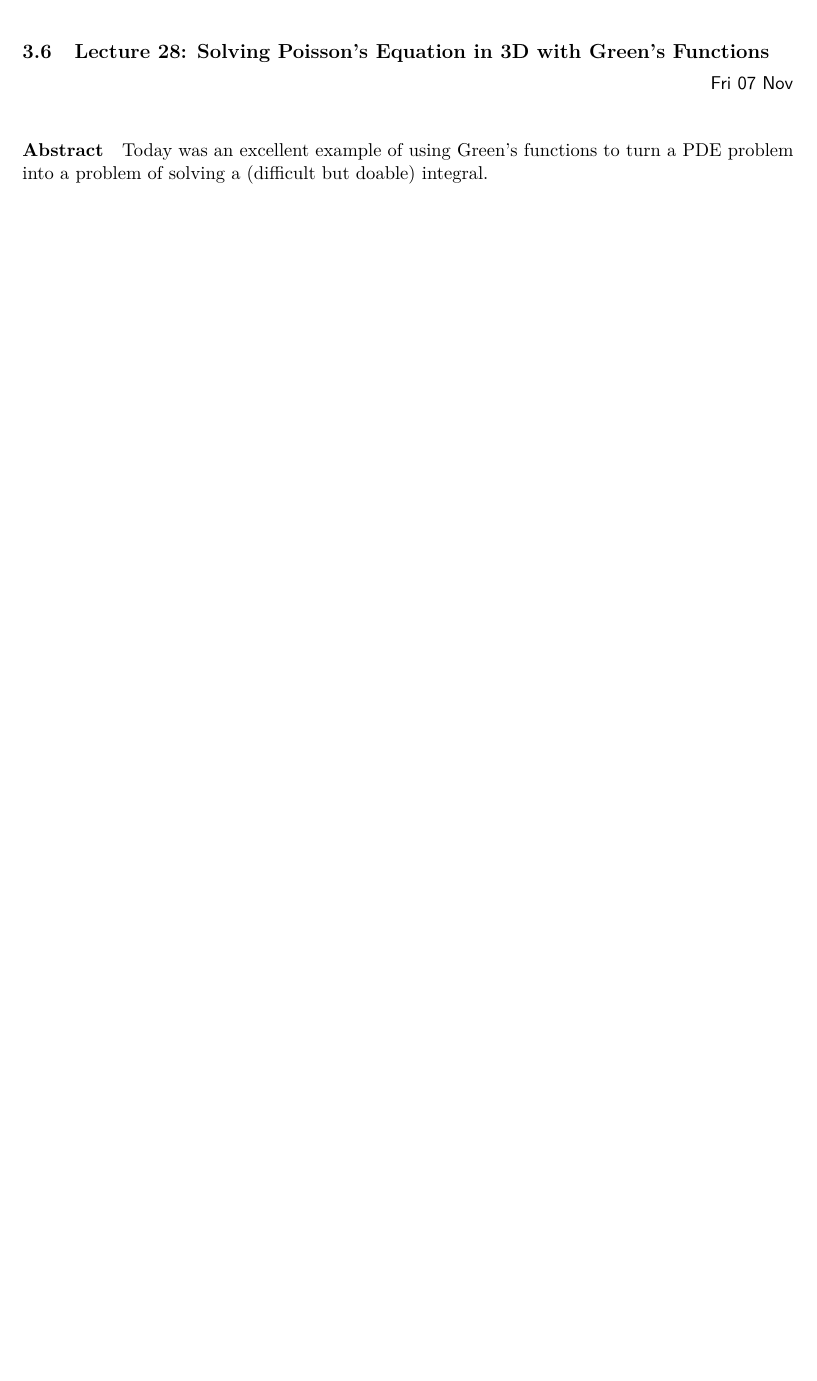
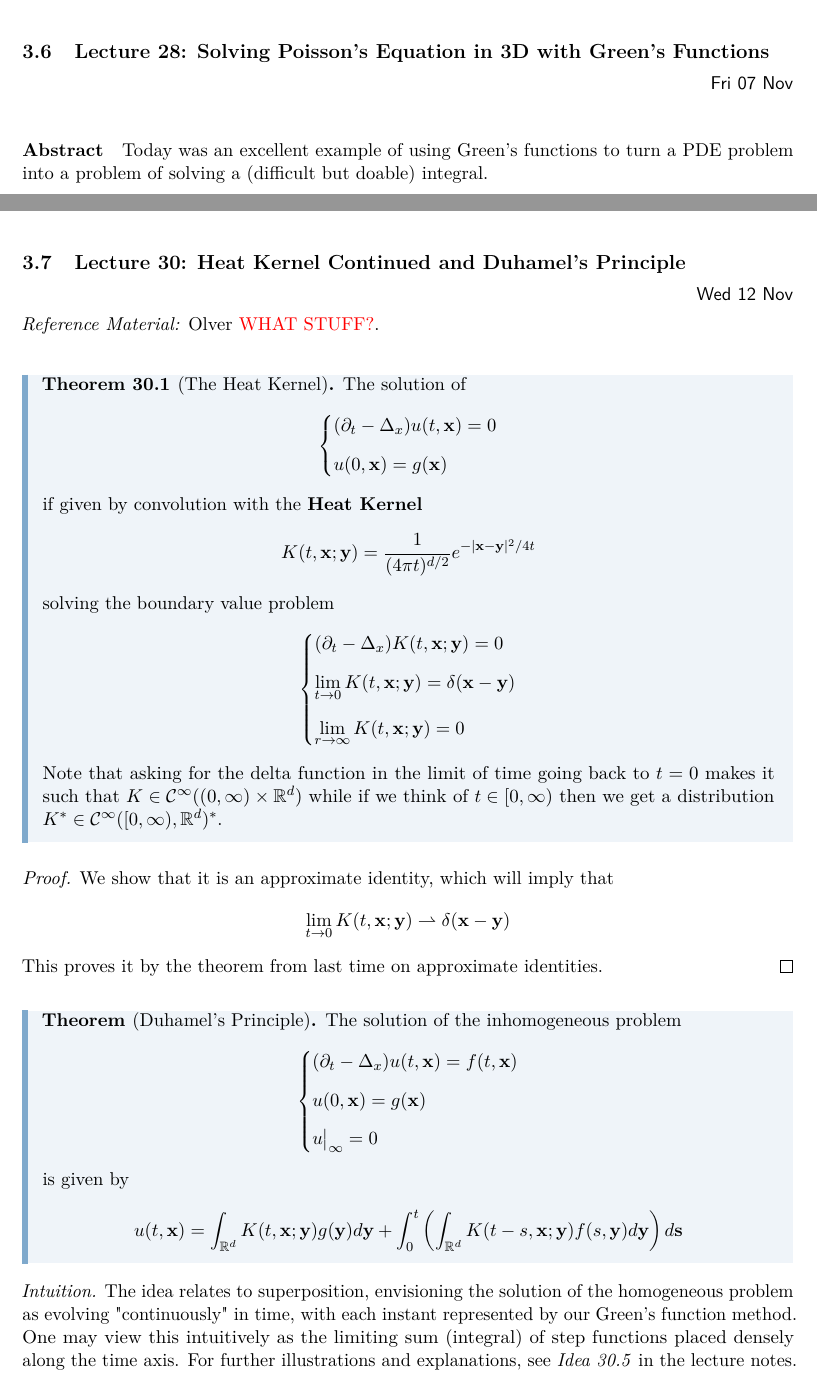
Before and after one commit to ErikBachRyhl/learning, a LaTeX document (PDE/pde.tex): part of page 17 of 17 before the commit and two parts of pages 17 and 18 of 19 after it, the two joined at a grey line, cut so that both start at the same text, the shorter picture padded with empty space. Compiled offline with pdfLaTeX.

Commit message:
Added a bit of notes. practicing being sparse

```diff
--- a/PDE/pde.tex
+++ b/PDE/pde.tex
@@ -339,6 +339,56 @@ Note that so far we've been saying that distributions act on any \(\mathcal{C} ^
 \newpage\lecture{28}{Fri 07 Nov}{Solving Poisson's Equation in 3D with Green's Functions}
 \paragraph{Abstract} Today was an excellent example of using Green's functions to turn a PDE problem into a problem of solving a (difficult but doable) integral.
 
+\newpage\lecture{30}{Wed 12 Nov}{Heat Kernel Continued and Duhamel's Principle}[Olver \textred{WHAT STUFF?}]
+
+\begin{mtheorem}{30.1}[The Heat Kernel]
+    The solution of \begin{align*}
+        \begin{dcases}
+            (\partial _t - \Delta _x) u(t, \mathbf{x}) = 0\\[1.3ex]
+            u(0, \mathbf{x}) = g(\mathbf{x})
+        \end{dcases}
+    \end{align*}
+    if given by convolution with the \textbf{Heat Kernel}
+    \begin{align*}
+        K(t, \mathbf{x} ; \mathbf{y}) = \frac{1}{(4 \pi  t)^{d / 2}} e^{- |\mathbf{x}- \mathbf{y}|^2 / 4t}
+    \end{align*}
+    solving the boundary value problem \begin{align*}
+        \begin{dcases}
+            (\partial _t - \Delta _x) K(t, \mathbf{x}; \mathbf{y}) = 0\\[1.3ex]
+            \lim_{t \to 0} K (t, \mathbf{x}; \mathbf{y}) = \delta (\mathbf{x}- \mathbf{y}) \\[1.3ex]
+            \lim_{r \to \infty} K (t, \mathbf{x}; \mathbf{y}) = 0
+        \end{dcases}
+    \end{align*}
+    Note that asking for the delta function in the limit of time going back to \(t = 0\) makes it such that \(K \in \mathcal{C} ^\infty ((0, \infty ) \times \mathbb{R} ^d)\) while if we think of \(t \in [0, \infty )\) then we get a distribution \(K^{\ast} \in \mathcal{C} ^{\infty} ([0, \infty ), \mathbb{R} ^d)^{\ast} \).
+\end{mtheorem}
+\begin{proof}
+    We show that it is an approximate identity, which will imply that \begin{align*}
+        \lim_{t \to 0} K(t, \mathbf{x}; \mathbf{y}) \rightharpoonup \delta (\mathbf{x} - \mathbf{y})
+    \end{align*}
+    This proves it by the theorem from last time on approximate identities.
+\end{proof}
+
+\begin{mtheorem}{}[Duhamel's Principle]
+    The solution of the inhomogeneous problem \begin{align*}
+        \begin{dcases}
+            (\partial _t - \Delta _x) u(t, \mathbf{x}) = f(t, \mathbf{x})\\[1.3ex]
+            u(0, \mathbf{x}) = g(\mathbf{x})\\[1.3ex]
+            u\big|_{\infty } = 0
+        \end{dcases}
+    \end{align*}
+    is given by \begin{align*}
+        u(t, \mathbf{x}) = \int _{\mathbb{R} ^d} K(t, \mathbf{x}; \mathbf{y}) g(\mathbf{y}) d \mathbf{y} + \int _0 ^t \left( \int _{\mathbb{R} ^d} K(t - s, \mathbf{x}; \mathbf{y})f(s , \mathbf{y}) d \mathbf{y}  \right) d \mathbf{s}
+    \end{align*}
+\end{mtheorem}
+
+\begin{intuition}
+    The idea relates to superposition, envisioning the solution of the homogeneous problem as evolving "continuously" in time, with each instant represented by our Green's function method. One may view this intuitively as the limiting sum (integral) of step functions placed densely along the time axis. For further illustrations and explanations, see \textit{Idea 30.5} in the lecture notes.
+\end{intuition}
+
+\newpage\lecture{31}{Wed 12 Nov}{Introduction to the Fourier Transform}[]
+
+\paragraph{Abstract}
+\textred{Fourier Transform Motivation from lecture 30 last page input some here!}
 
 
 \end{document}
```
